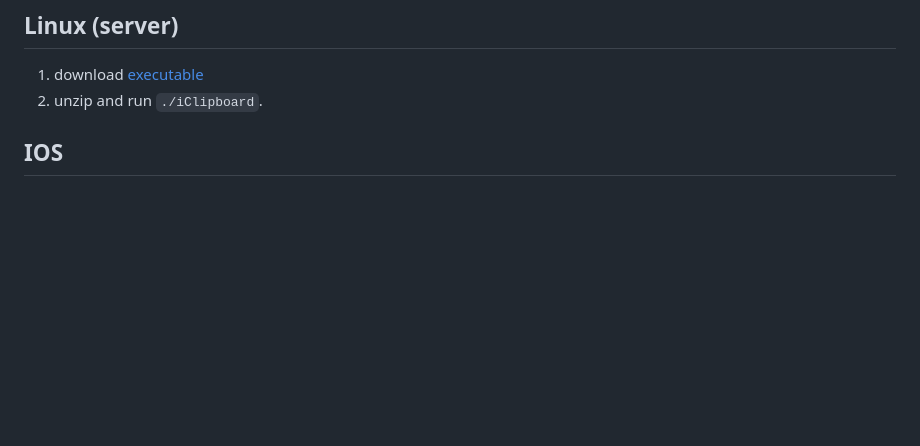
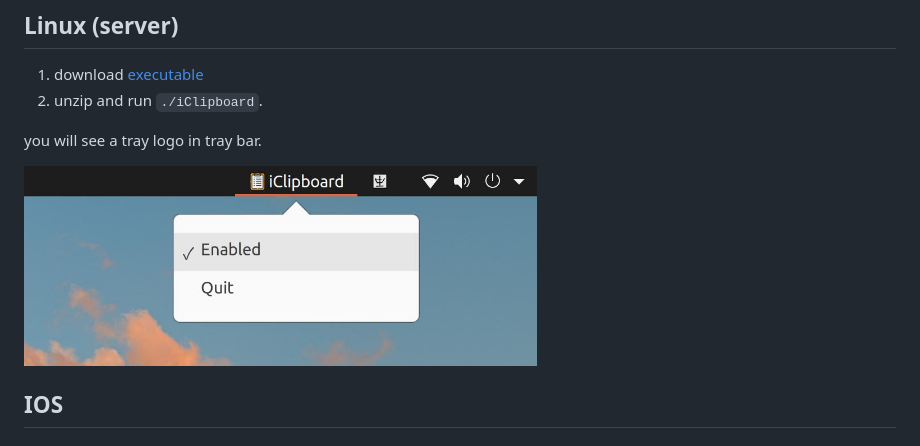
Before and after one commit to Sologala/iClipboard, a Markdown page: README.md, the part around the change. Drawn GitHub-style; pictures changed too: resources/demo.jpg (added); blank space fills up the shorter version.

Commit message:
add demo picture

```diff
--- a/README.md
+++ b/README.md
@@ -18,6 +18,10 @@ iClipboard provides LAN clipboard sharing between Linux and IOS, and does not re
 
 1. download [executable](https://github.com/Sologala/iClipboard/releases)
 2. unzip and run `./iClipboard`.
+
+you will see a tray logo in tray bar.
+
+<img src="./resources/demo.jpg" height = "200" alt="图片名称" align=center />
 
 
 ## IOS
```
